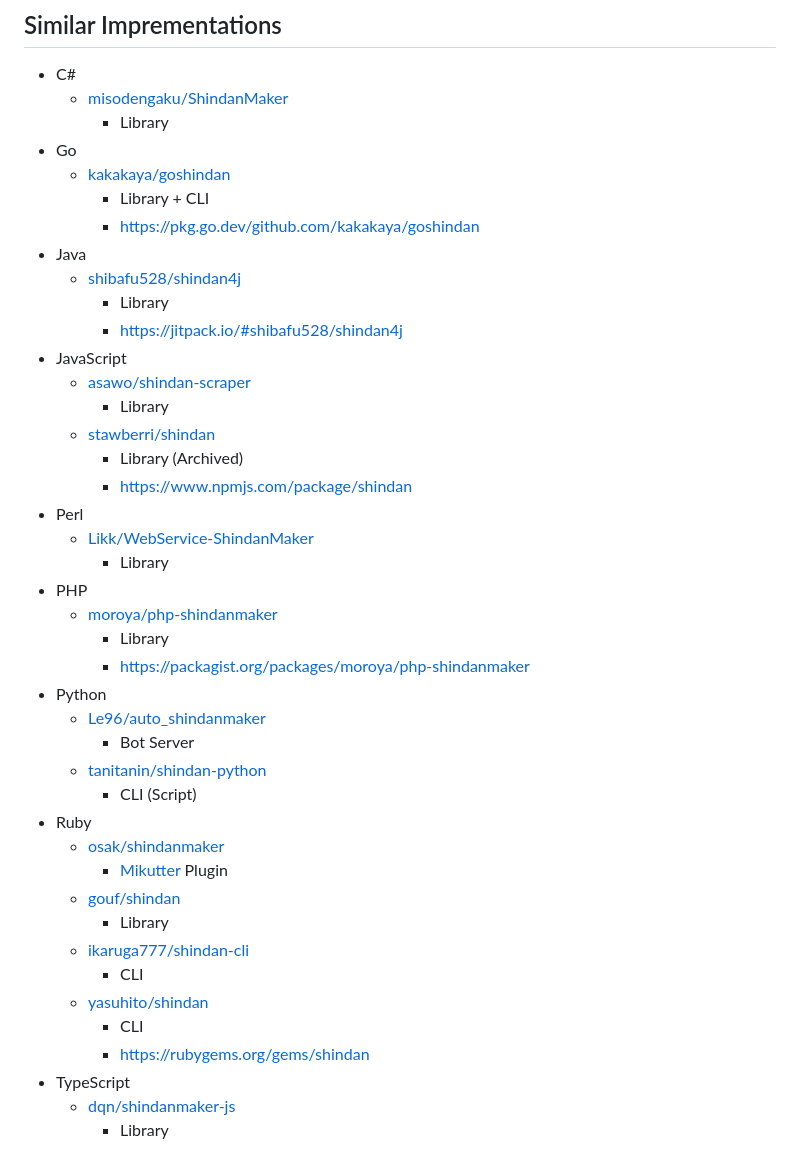
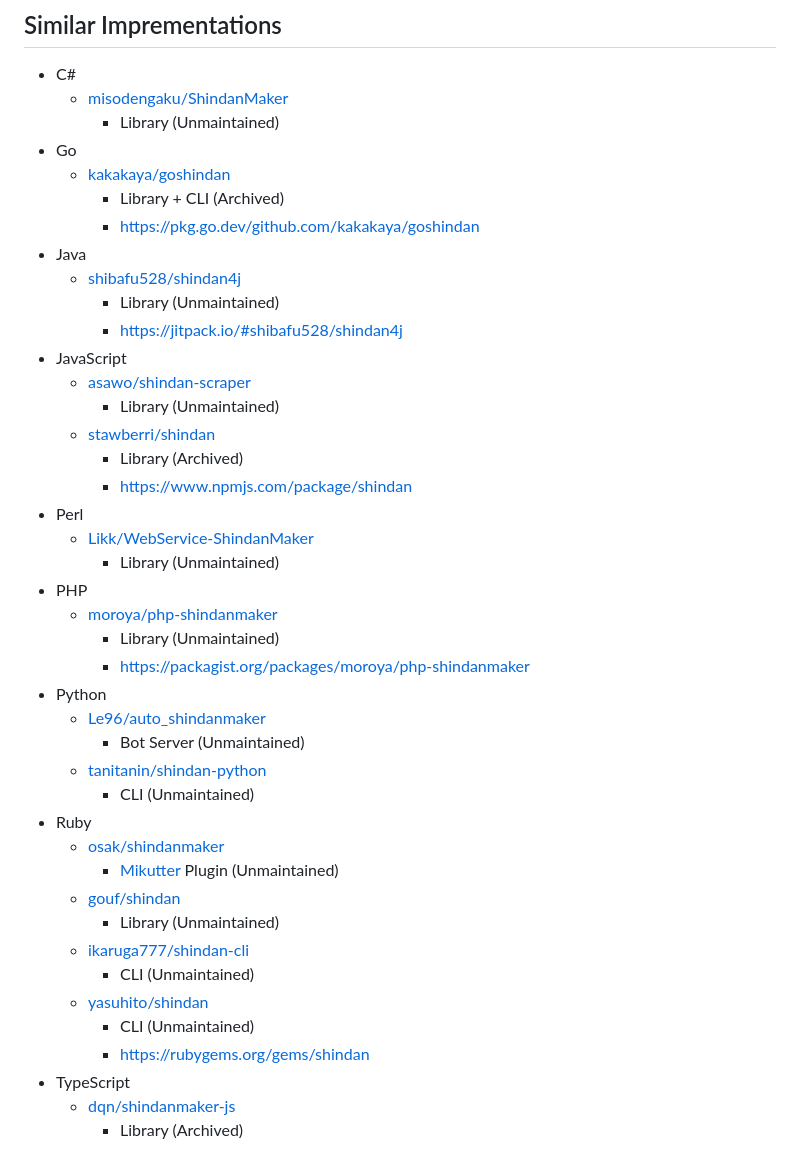
Before and after one commit to eggplants/shindan-cli, a Markdown page: README.md, the part around the change. Drawn GitHub-style.

```diff
--- a/README.md
+++ b/README.md
@@ -110,43 +110,43 @@ MIT
 
 - C#
   - [misodengaku/ShindanMaker](https://github.com/misodengaku/ShindanMaker)
-    - Library
+    - Library (Unmaintained)
 - Go
   - [kakakaya/goshindan](https://github.com/kakakaya/goshindan)
-    - Library + CLI
+    - Library + CLI (Archived)
     - <https://pkg.go.dev/github.com/kakakaya/goshindan>
 - Java
   - [shibafu528/shindan4j](https://github.com/shibafu528/shindan4j)
-    - Library
+    - Library (Unmaintained)
     - <https://jitpack.io/#shibafu528/shindan4j>
 - JavaScript
   - [asawo/shindan-scraper](https://github.com/asawo/shindan-scraper)
-    - Library
+    - Library (Unmaintained)
   - [stawberri/shindan](https://github.com/stawberri/shindan)
     - Library (Archived)
     - <https://www.npmjs.com/package/shindan>
 - Perl
   - [Likk/WebService-ShindanMaker](https://github.com/Likk/WebService-ShindanMaker)
-    - Library
+    - Library (Unmaintained)
 - PHP
   - [moroya/php-shindanmaker](https://github.com/moroya/php-shindanmaker)
-    - Library
+    - Library (Unmaintained)
     - <https://packagist.org/packages/moroya/php-shindanmaker>
 - Python
   - [Le96/auto_shindanmaker](https://github.com/Le96/auto_shindanmaker)
-    - Bot Server
+    - Bot Server (Unmaintained)
   - [tanitanin/shindan-python](https://github.com/tanitanin/shindan-python)
-    - CLI (Script)
+    - CLI (Unmaintained)
 - Ruby
   - [osak/shindanmaker](https://github.com/osak/shindanmaker)
-    - [Mikutter](https://github.com/mikutter/mikutter) Plugin
+    - [Mikutter](https://github.com/mikutter/mikutter) Plugin (Unmaintained)
   - [gouf/shindan](https://github.com/gouf/shindan)
-    - Library
+    - Library (Unmaintained)
   - [ikaruga777/shindan-cli](https://github.com/ikaruga777/shindan-cli)
-    - CLI
+    - CLI (Unmaintained)
   - [yasuhito/shindan](https://github.com/yasuhito/shindan)
-    - CLI
+    - CLI (Unmaintained)
     - <https://rubygems.org/gems/shindan>
 - TypeScript
   - [dqn/shindanmaker-js](https://github.com/dqn/shindanmaker-js)
-    - Library
+    - Library (Archived)
```
